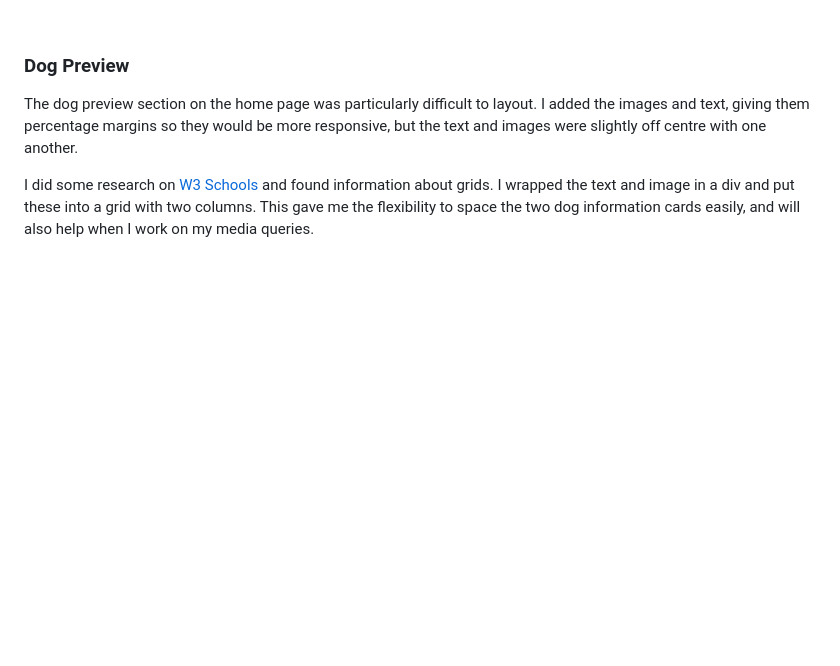
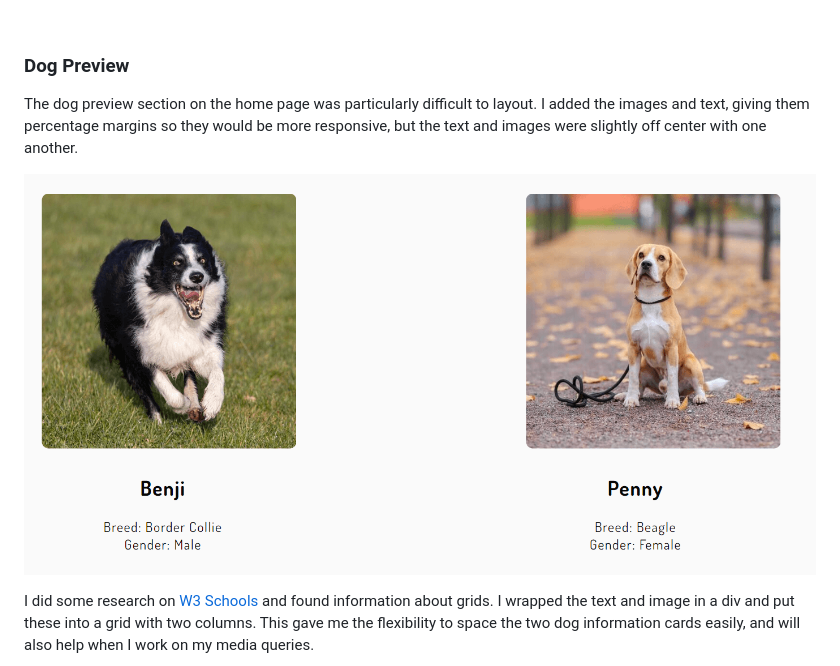
Before and after one commit to lilli-mcnally/muddy-paws, a Markdown page: README.md, the part around the change printed below. Rendered like a GitHub page; pictures changed too: assets/images/bugs/dog-preview-issue-1.png (added); blank space fills up the shorter version.

```diff
--- a/README.md
+++ b/README.md
@@ -121,6 +121,8 @@ I amended the width to 80%, and added a margin to the left and right of 10% to t
 
 ### **Dog Preview**
 
-The dog preview section on the home page was particularly difficult to layout. I added the images and text, giving them percentage margins so they would be more responsive, but the text and images were slightly off centre with one another.
+The dog preview section on the home page was particularly difficult to layout. I added the images and text, giving them percentage margins so they would be more responsive, but the text and images were slightly off center with one another.
+
+![Dog preview section text and images slightly off center](/assets/images/bugs/dog-preview-issue-1.png "Dog preview section text and images slightly off center")
 
 I did some research on [W3 Schools](https://www.w3schools.com/css/css_grid.asp) and found information about grids. I wrapped the text and image in a div and put these into a grid with two columns. This gave me the flexibility to space the two dog information cards easily, and will also help when I work on my media queries.
```
Also changed, not shown: other parts of README.md (+14 -0 lines), assets/images/bugs/about-us-issue-1.PNG (added), assets/images/bugs/about-us-solution.PNG (added), assets/images/bugs/dog-preview-solution.png (added), 1 other file.
